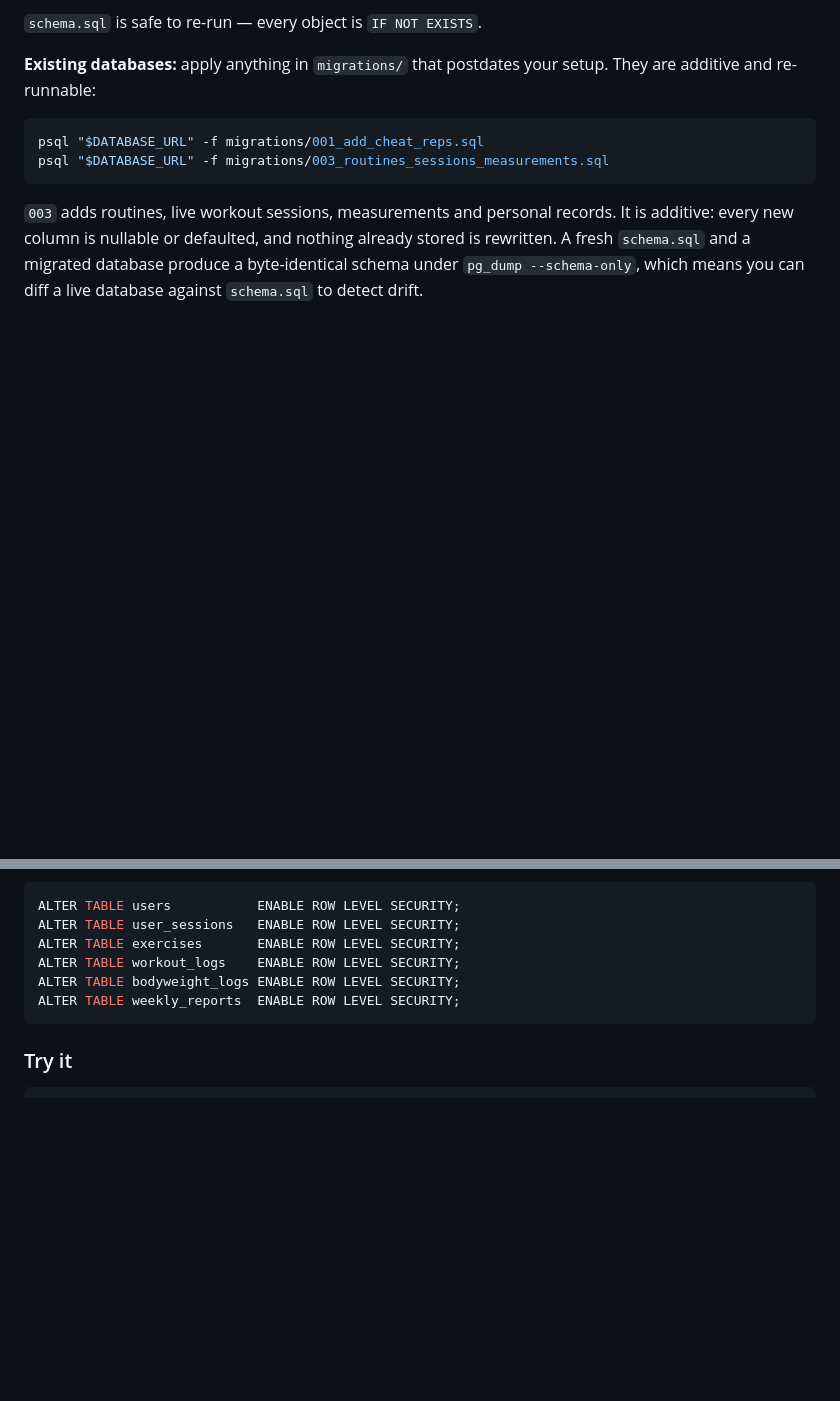
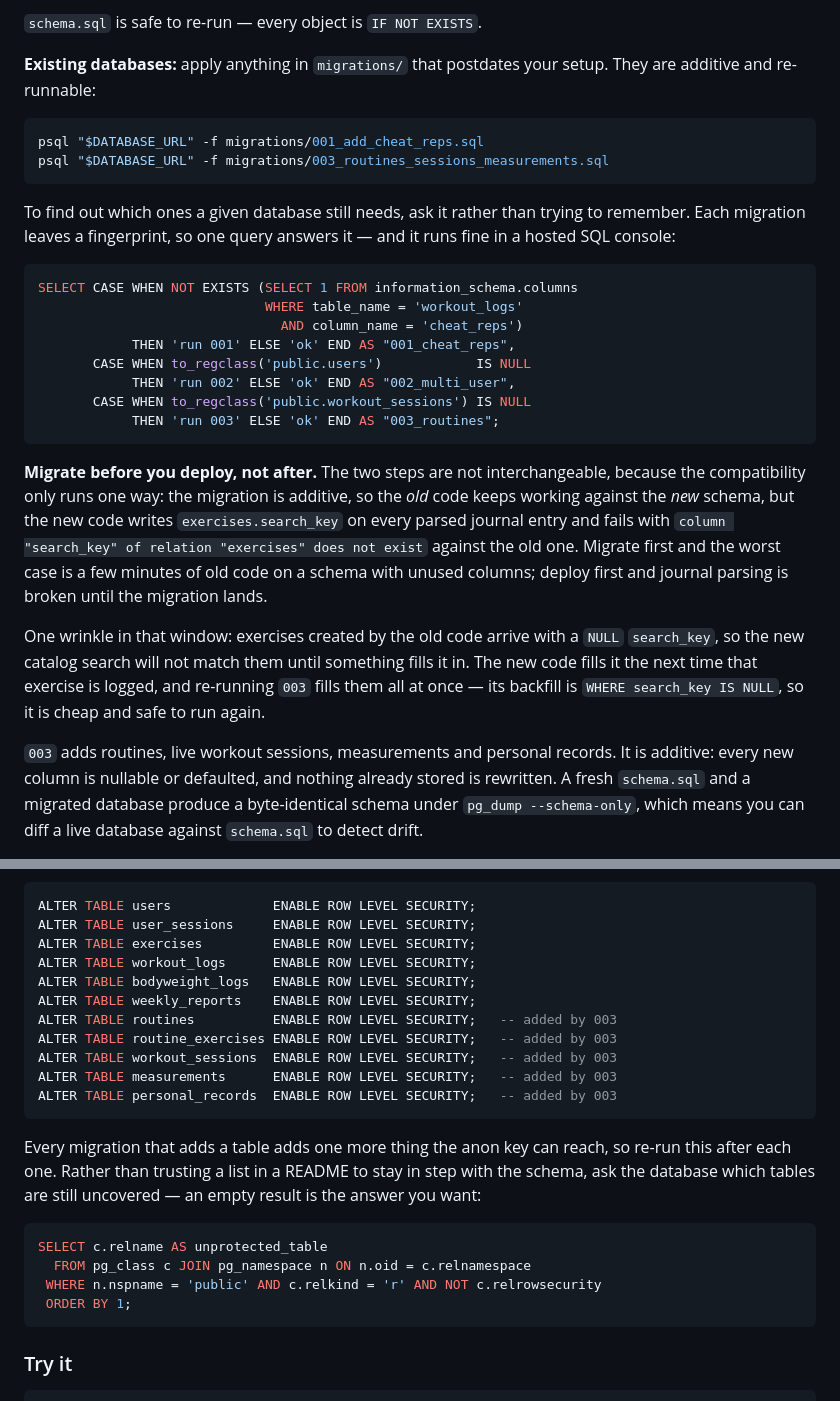
Before and after one commit to sohaibm05/Gym-tracker, a Markdown page: README.md, 2 parts joined by grey strips. Drawn GitHub-style; blank space fills up the shorter version.

Commit message:
Document migration ordering and cover the new tables with RLS
The Supabase deployment notes were written before migration 003 and never
caught up with it, which left a real hole: Supabase auto-exposes a PostgREST
API over the `public` schema to the anon key, and the README's "enable RLS on
every table" block only listed the six tables that existed at the time. The
five that 003 adds — routines, routine_exercises, workout_sessions,
measurements, personal_records — were reachable by anyone holding the anon key.
Verified against a local database: before, eleven tables report
`relrowsecurity = false`; after, none do.

Rather than leave a hand-maintained list to fall out of step again, the section
now also carries the query that asks the database which tables are still
uncovered, so the check survives the next migration.

Also record the deploy ordering, which is not symmetric and is easy to get
backwards. The migration is additive, so old code runs fine against the new
schema, but the new code writes `exercises.search_key` and fails against the
old one with `column "search_key" of relation "exercises" does not exist`,
taking journal parsing down with it. Migrate first, deploy second. Exercises
created by old code during that window land with a NULL search_key and are
invisible to catalog search until something fills it in; re-running 003 does
that in one pass, since its backfill is `WHERE search_key IS NULL`.

Added a one-query check for which migrations a given database still needs, so
the answer comes from the database rather than from memory.

Every SQL snippet added here was run verbatim against Postgres 16: the status
query against both a pre-003 and a migrated database, and the RLS audit against
a protected and an unprotected one.

Co-Authored-By: Claude Opus 5 <noreply@anthropic.com>
Claude-Session: https://claude.ai/code/session_0179NaT6pMVPqYm8M3pVeusQ

````diff
--- a/README.md
+++ b/README.md
@@ -184,6 +184,36 @@ psql "$DATABASE_URL" -f migrations/001_add_cheat_reps.sql
 psql "$DATABASE_URL" -f migrations/003_routines_sessions_measurements.sql
 ```
 
+To find out which ones a given database still needs, ask it rather than trying
+to remember. Each migration leaves a fingerprint, so one query answers it — and
+it runs fine in a hosted SQL console:
+
+```sql
+SELECT CASE WHEN NOT EXISTS (SELECT 1 FROM information_schema.columns
+                             WHERE table_name = 'workout_logs'
+                               AND column_name = 'cheat_reps')
+            THEN 'run 001' ELSE 'ok' END AS "001_cheat_reps",
+       CASE WHEN to_regclass('public.users')            IS NULL
+            THEN 'run 002' ELSE 'ok' END AS "002_multi_user",
+       CASE WHEN to_regclass('public.workout_sessions') IS NULL
+            THEN 'run 003' ELSE 'ok' END AS "003_routines";
+```
+
+**Migrate before you deploy, not after.** The two steps are not
+interchangeable, because the compatibility only runs one way: the migration is
+additive, so the *old* code keeps working against the *new* schema, but the new
+code writes `exercises.search_key` on every parsed journal entry and fails with
+`column "search_key" of relation "exercises" does not exist` against the old
+one. Migrate first and the worst case is a few minutes of old code on a schema
+with unused columns; deploy first and journal parsing is broken until the
+migration lands.
+
+One wrinkle in that window: exercises created by the old code arrive with a
+`NULL` `search_key`, so the new catalog search will not match them until
+something fills it in. The new code fills it the next time that exercise is
+logged, and re-running `003` fills them all at once — its backfill is
+`WHERE search_key IS NULL`, so it is cheap and safe to run again.
+
 `003` adds routines, live workout sessions, measurements and personal records.
 It is additive: every new column is nullable or defaulted, and nothing already
 stored is rewritten. A fresh `schema.sql` and a migrated database produce a
@@ -255,12 +285,29 @@ tokens, so `users` and `user_sessions` matter most of all. No policies are neede
 — RLS on with zero policies denies the API entirely:
 
 ```sql
-ALTER TABLE users           ENABLE ROW LEVEL SECURITY;
-ALTER TABLE user_sessions   ENABLE ROW LEVEL SECURITY;
-ALTER TABLE exercises       ENABLE ROW LEVEL SECURITY;
-ALTER TABLE workout_logs    ENABLE ROW LEVEL SECURITY;
-ALTER TABLE bodyweight_logs ENABLE ROW LEVEL SECURITY;
-ALTER TABLE weekly_reports  ENABLE ROW LEVEL SECURITY;
+ALTER TABLE users             ENABLE ROW LEVEL SECURITY;
+ALTER TABLE user_sessions     ENABLE ROW LEVEL SECURITY;
+ALTER TABLE exercises         ENABLE ROW LEVEL SECURITY;
+ALTER TABLE workout_logs      ENABLE ROW LEVEL SECURITY;
+ALTER TABLE bodyweight_logs   ENABLE ROW LEVEL SECURITY;
+ALTER TABLE weekly_reports    ENABLE ROW LEVEL SECURITY;
+ALTER TABLE routines          ENABLE ROW LEVEL SECURITY;   -- added by 003
+ALTER TABLE routine_exercises ENABLE ROW LEVEL SECURITY;   -- added by 003
+ALTER TABLE workout_sessions  ENABLE ROW LEVEL SECURITY;   -- added by 003
+ALTER TABLE measurements      ENABLE ROW LEVEL SECURITY;   -- added by 003
+ALTER TABLE personal_records  ENABLE ROW LEVEL SECURITY;   -- added by 003
+```
+
+Every migration that adds a table adds one more thing the anon key can reach, so
+re-run this after each one. Rather than trusting a list in a README to stay in
+step with the schema, ask the database which tables are still uncovered — an
+empty result is the answer you want:
+
+```sql
+SELECT c.relname AS unprotected_table
+  FROM pg_class c JOIN pg_namespace n ON n.oid = c.relnamespace
+ WHERE n.nspname = 'public' AND c.relkind = 'r' AND NOT c.relrowsecurity
+ ORDER BY 1;
 ```
 
 ### Try it
````
